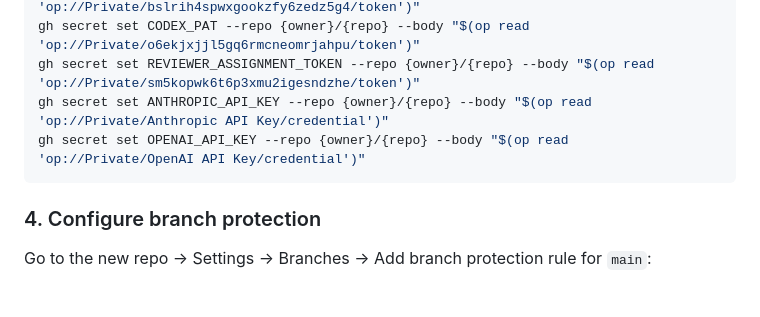
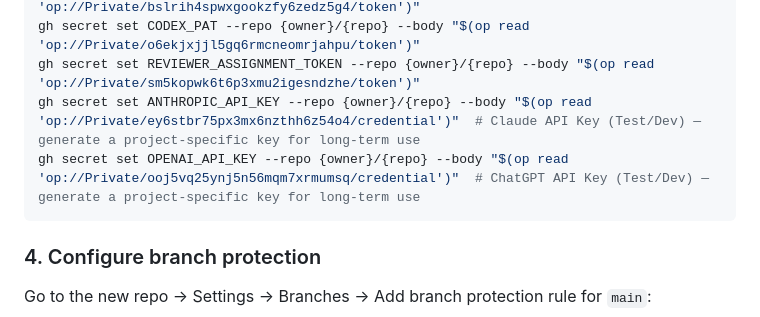
Before and after one commit to nathanjohnpayne/swipewatch, a Markdown page: DEPLOYMENT.md, the part around the change. GitHub-like rendering; blank space fills up the shorter version.

Commit message:
docs: fix ANTHROPIC_API_KEY and OPENAI_API_KEY 1Password references to use UDIDs
Name-based op:// references break when item names contain spaces or special
characters (per 1Password CLI best practices). Replace broken name-based
references with stable UDIDs:

- ANTHROPIC_API_KEY → op://Private/ey6stbr75px3mx6nzthh6z54o4/credential
  (Claude API Key — Test/Dev; project-specific key needed for long-term use)
- OPENAI_API_KEY → op://Private/ooj5vq25ynj5n56mqm7xrmumsq/credential
  (ChatGPT API Key — Test/Dev; project-specific key needed for long-term use)

device-source-of-truth uses its repo-specific key:
- ANTHROPIC_API_KEY → op://Private/ab5g2w45zqrvpeatqjdaoc3ocu/credential

Co-Authored-By: Claude Sonnet 4.6 <noreply@anthropic.com>

````diff
--- a/DEPLOYMENT.md
+++ b/DEPLOYMENT.md
@@ -188,8 +188,8 @@ gh secret set CLAUDE_PAT --repo {owner}/{repo} --body "$(op read 'op://Private/p
 gh secret set CURSOR_PAT --repo {owner}/{repo} --body "$(op read 'op://Private/bslrih4spwxgookzfy6zedz5g4/token')"
 gh secret set CODEX_PAT --repo {owner}/{repo} --body "$(op read 'op://Private/o6ekjxjjl5gq6rmcneomrjahpu/token')"
 gh secret set REVIEWER_ASSIGNMENT_TOKEN --repo {owner}/{repo} --body "$(op read 'op://Private/sm5kopwk6t6p3xmu2igesndzhe/token')"
-gh secret set ANTHROPIC_API_KEY --repo {owner}/{repo} --body "$(op read 'op://Private/Anthropic API Key/credential')"
-gh secret set OPENAI_API_KEY --repo {owner}/{repo} --body "$(op read 'op://Private/OpenAI API Key/credential')"
+gh secret set ANTHROPIC_API_KEY --repo {owner}/{repo} --body "$(op read 'op://Private/ey6stbr75px3mx6nzthh6z54o4/credential')"  # Claude API Key (Test/Dev) — generate a project-specific key for long-term use
+gh secret set OPENAI_API_KEY --repo {owner}/{repo} --body "$(op read 'op://Private/ooj5vq25ynj5n56mqm7xrmumsq/credential')"  # ChatGPT API Key (Test/Dev) — generate a project-specific key for long-term use
 ```
 
 ### 4. Configure branch protection
````
